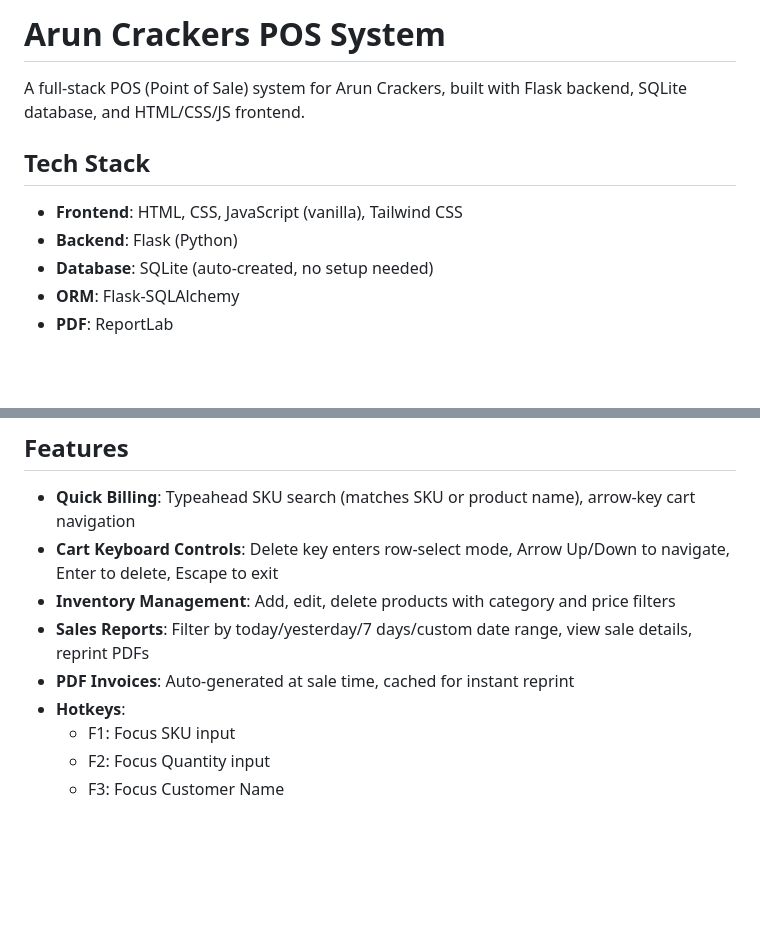
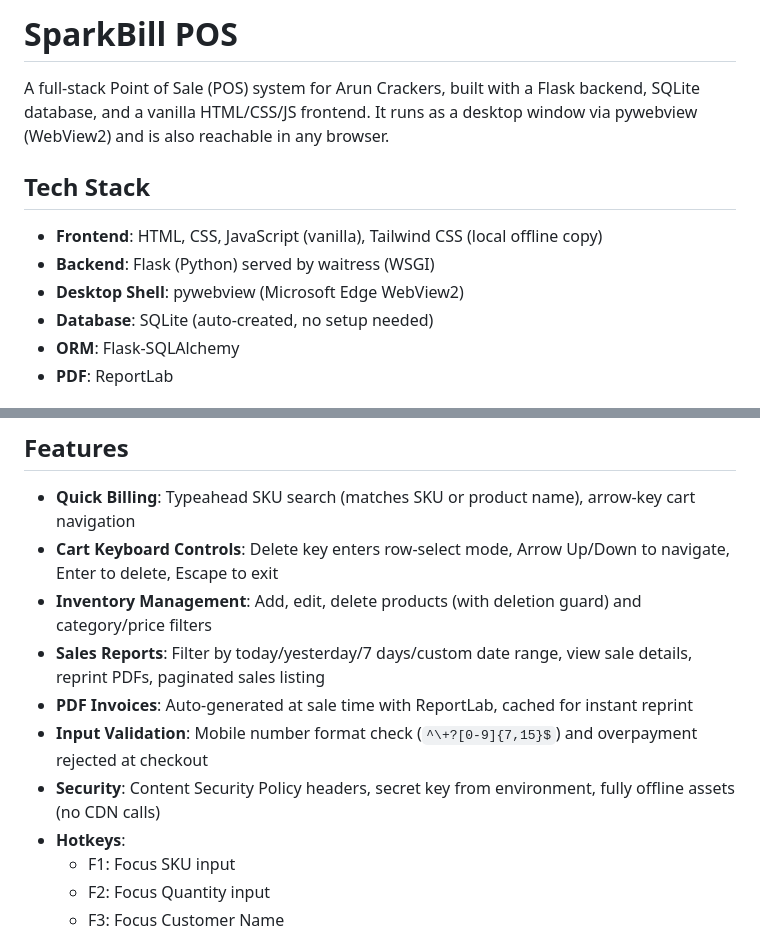
Before and after one commit to royalsuthan06/sparkbill2.0, a Markdown page: README.md, 2 parts joined by grey strips. Rendered like a GitHub page; blank space fills up the shorter version.

```diff
--- a/README.md
+++ b/README.md
@@ -1,11 +1,12 @@
-# Arun Crackers POS System
+# SparkBill POS
 
-A full-stack POS (Point of Sale) system for Arun Crackers, built with Flask backend, SQLite database, and HTML/CSS/JS frontend.
+A full-stack Point of Sale (POS) system for Arun Crackers, built with a Flask backend, SQLite database, and a vanilla HTML/CSS/JS frontend. It runs as a desktop window via pywebview (WebView2) and is also reachable in any browser.
 
 ## Tech Stack
 
-- **Frontend**: HTML, CSS, JavaScript (vanilla), Tailwind CSS
-- **Backend**: Flask (Python)
+- **Frontend**: HTML, CSS, JavaScript (vanilla), Tailwind CSS (local offline copy)
+- **Backend**: Flask (Python) served by waitress (WSGI)
+- **Desktop Shell**: pywebview (Microsoft Edge WebView2)
 - **Database**: SQLite (auto-created, no setup needed)
 - **ORM**: Flask-SQLAlchemy
 - **PDF**: ReportLab
@@ -96,9 +113,11 @@ SparkBill/
 
 - **Quick Billing**: Typeahead SKU search (matches SKU or product name), arrow-key cart navigation
 - **Cart Keyboard Controls**: Delete key enters row-select mode, Arrow Up/Down to navigate, Enter to delete, Escape to exit
-- **Inventory Management**: Add, edit, delete products with category and price filters
-- **Sales Reports**: Filter by today/yesterday/7 days/custom date range, view sale details, reprint PDFs
-- **PDF Invoices**: Auto-generated at sale time, cached for instant reprint
+- **Inventory Management**: Add, edit, delete products (with deletion guard) and category/price filters
+- **Sales Reports**: Filter by today/yesterday/7 days/custom date range, view sale details, reprint PDFs, paginated sales listing
+- **PDF Invoices**: Auto-generated at sale time with ReportLab, cached for instant reprint
+- **Input Validation**: Mobile number format check (`^\+?[0-9]{7,15}$`) and overpayment rejected at checkout
+- **Security**: Content Security Policy headers, secret key from environment, fully offline assets (no CDN calls)
 - **Hotkeys**:
   - F1: Focus SKU input
   - F2: Focus Quantity input
```
Also changed, not shown: other parts of README.md (+44 -28 lines).
